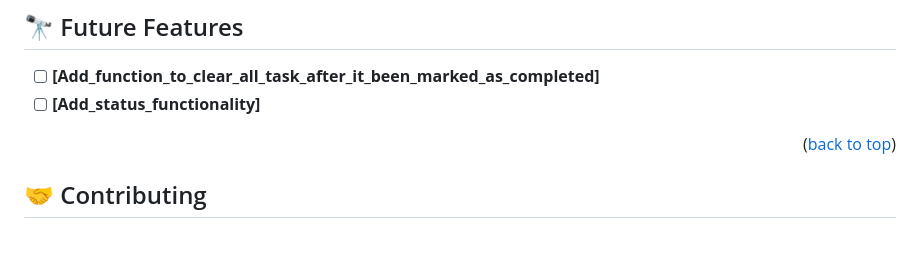
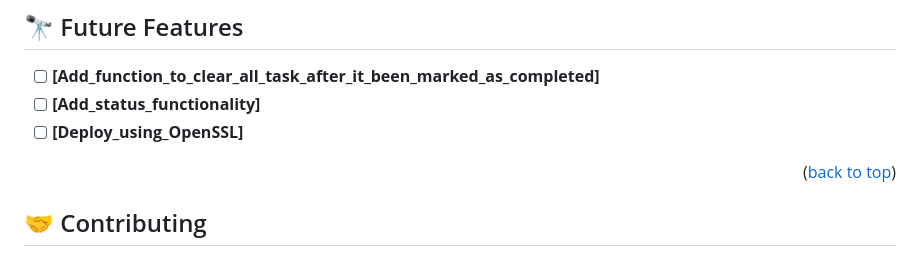
Before and after one commit to CaptainBawa/To-Do-List-App, a Markdown page: README.md, the part around the change. Drawn GitHub-style.

```diff
--- a/README.md
+++ b/README.md
@@ -114,6 +114,7 @@ To run the project, execute the following command:
 
 - [ ] **[Add_function_to_clear_all_task_after_it_been_marked_as_completed]**
 - [ ] **[Add_status_functionality]**
+- [ ] **[Deploy_using_OpenSSL]**
 
 <p align="right">(<a href="#readme-top">back to top</a>)</p>
 
```
